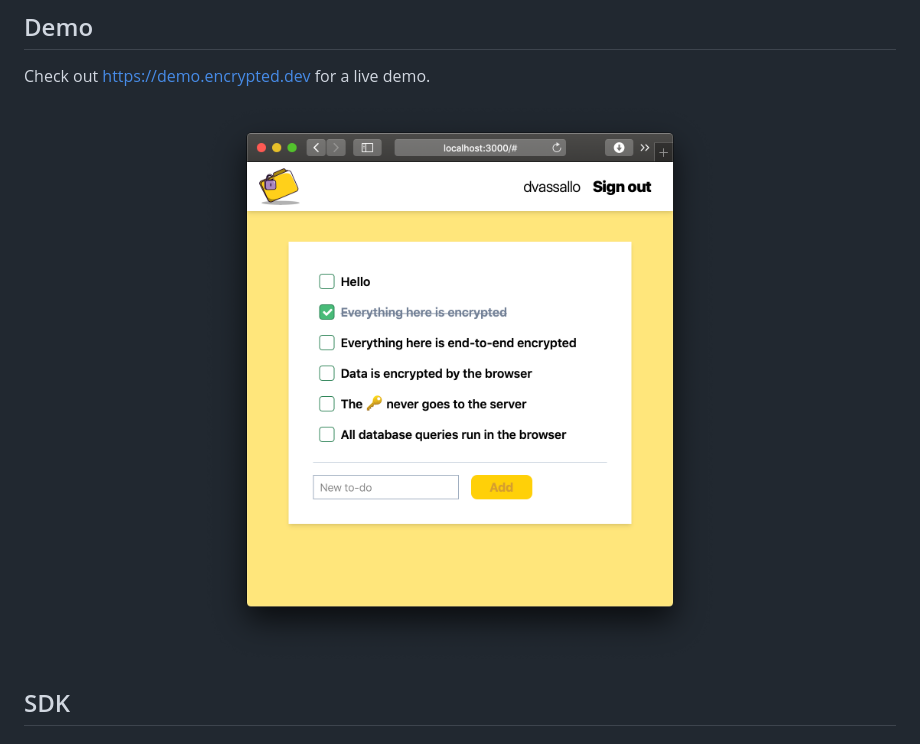
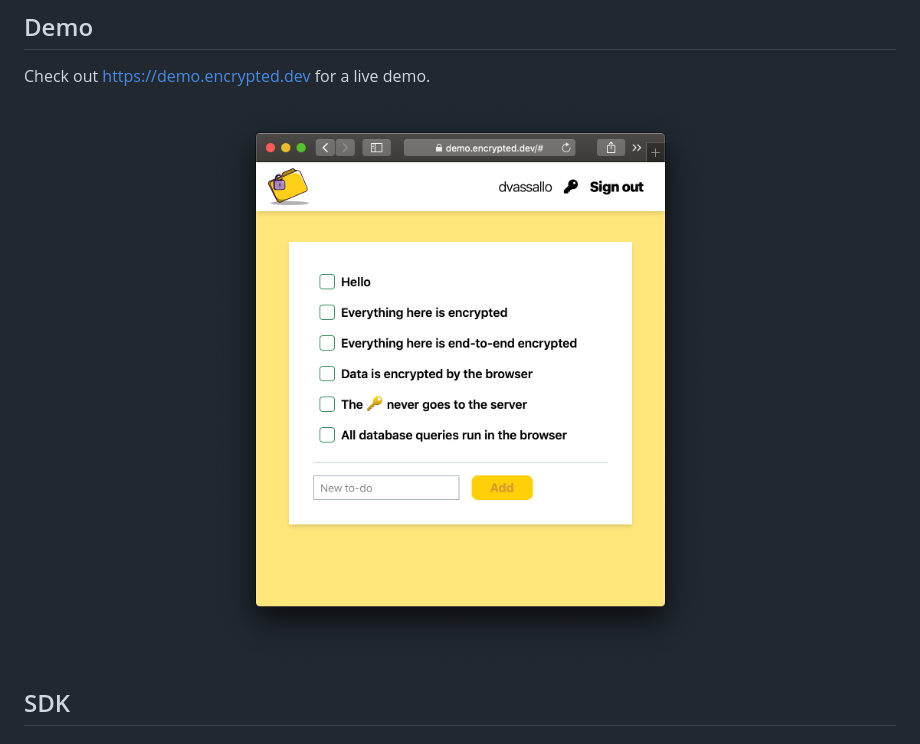
Before and after one commit to smallbets/userbase, a Markdown page: README.md, the part around the change. GitHub-like rendering; pictures changed too: docs/demo.png.

Commit message:
Update demo screenshot

```diff
--- a/README.md
+++ b/README.md
@@ -12,7 +12,7 @@ For now, this is just a prototype app. It is a proof of concept to demonstrate t
 Check out https://demo.encrypted.dev for a live demo.
 
 <p align="center">
-  <img width="669" alt="Proof of concept demo" src="docs/demo.png">
+  <img width="646" alt="Proof of concept demo" src="docs/demo.png">
 </p>
 
 ## SDK
```
